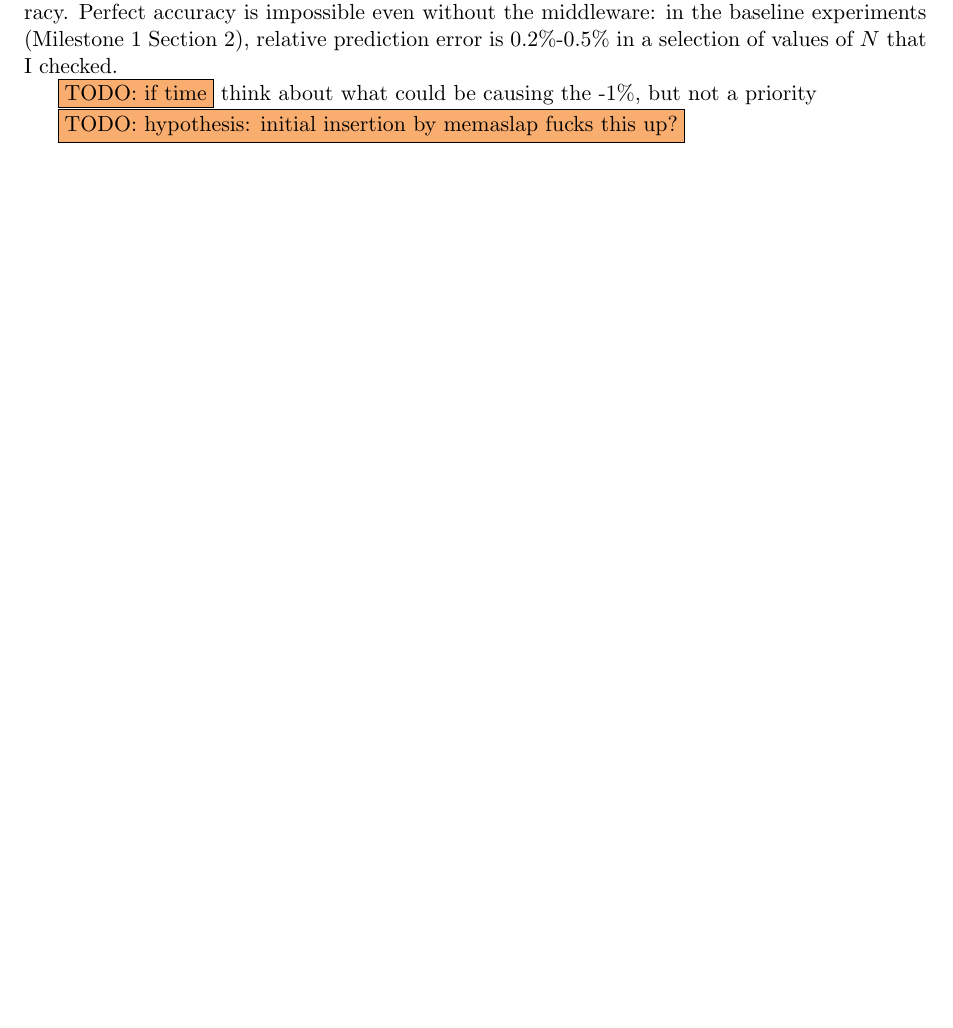
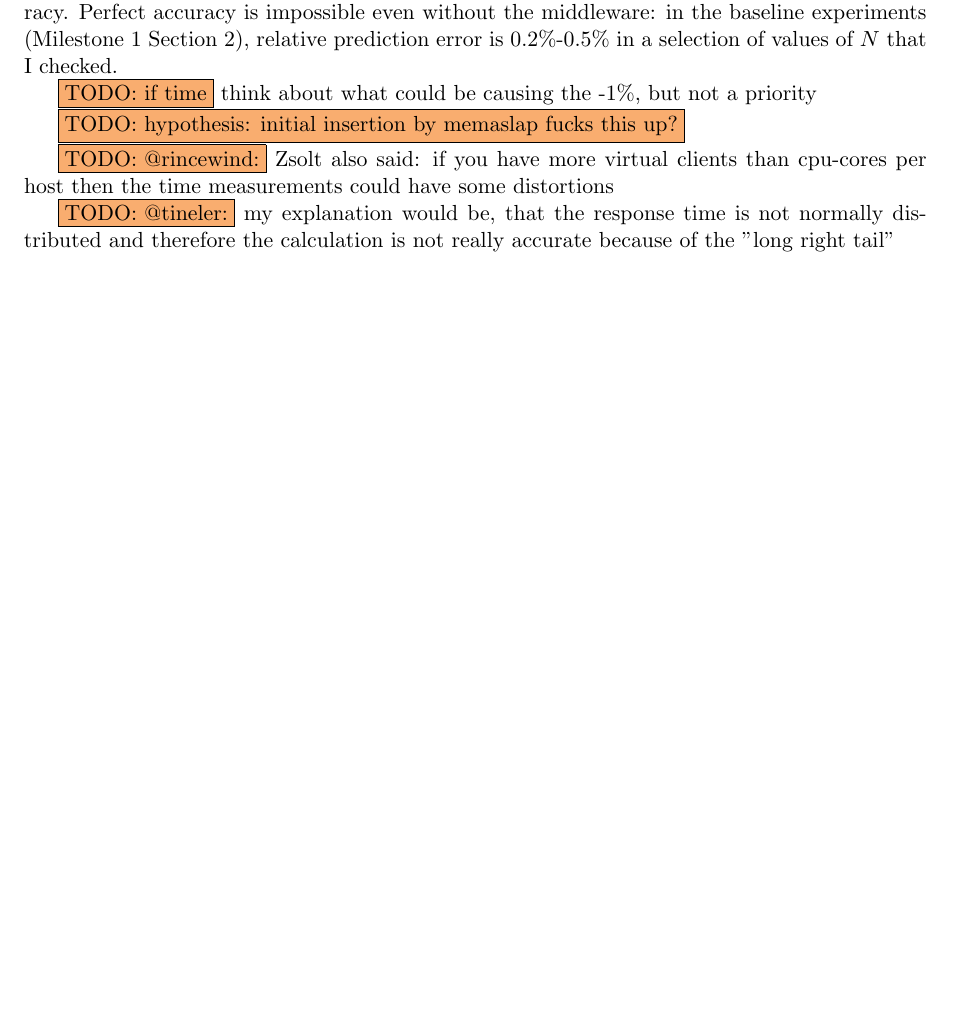
Before and after one commit to ligua/eth-asl, a LaTeX document (report/milestone3.tex): part of page 15 of 16, cut so that both start at the same text, the shorter picture padded with empty space. Compiled offline with pdfLaTeX.

Commit message:
progress on #190

```diff
--- a/report/milestone3.tex
+++ b/report/milestone3.tex
@@ -371,6 +371,9 @@ Regardless of the exact reason of the deviation, the IRTL holds to a reasonably
 
 \todo{hypothesis: initial insertion by memaslap fucks this up?}
 
+\todo{@rincewind:} Zsolt also said: if you have more virtual clients than cpu-cores per host then the time measurements could have some distortions
+
+\todo{@tineler:} my explanation would be, that the response time is not normally distributed and therefore the calculation is not really accurate because of the "long right tail"
 
 % potential reasons from slides: network effects, processing overhead, exceptions and non-normal return values
 
```
Also changed, not shown: report/milestone3.pdf, report/milestone3.tex (2 more changed lines), 2 other files.
